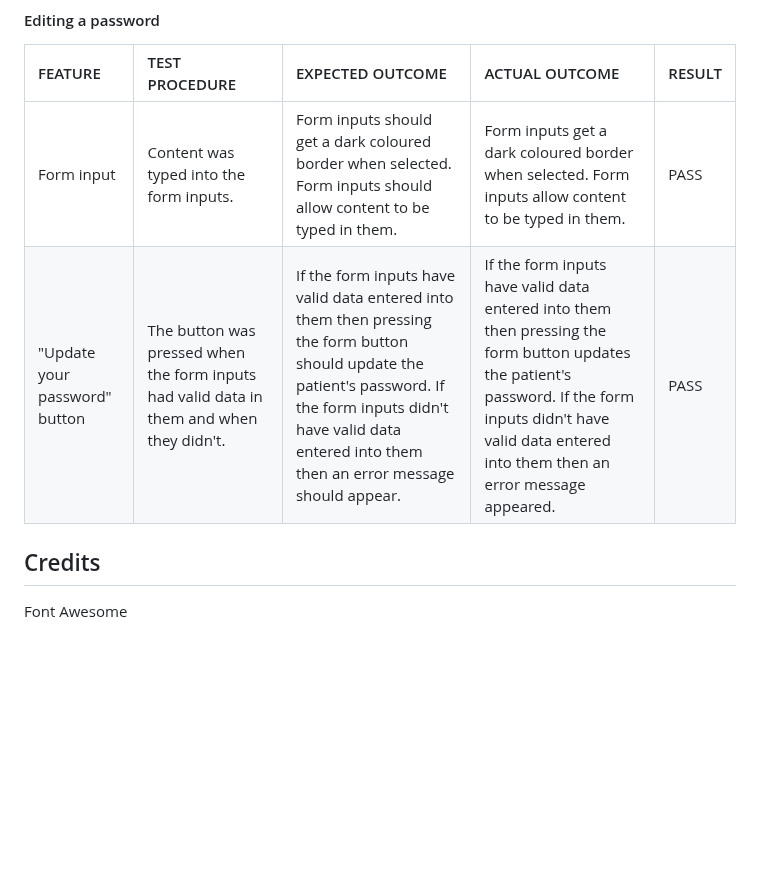
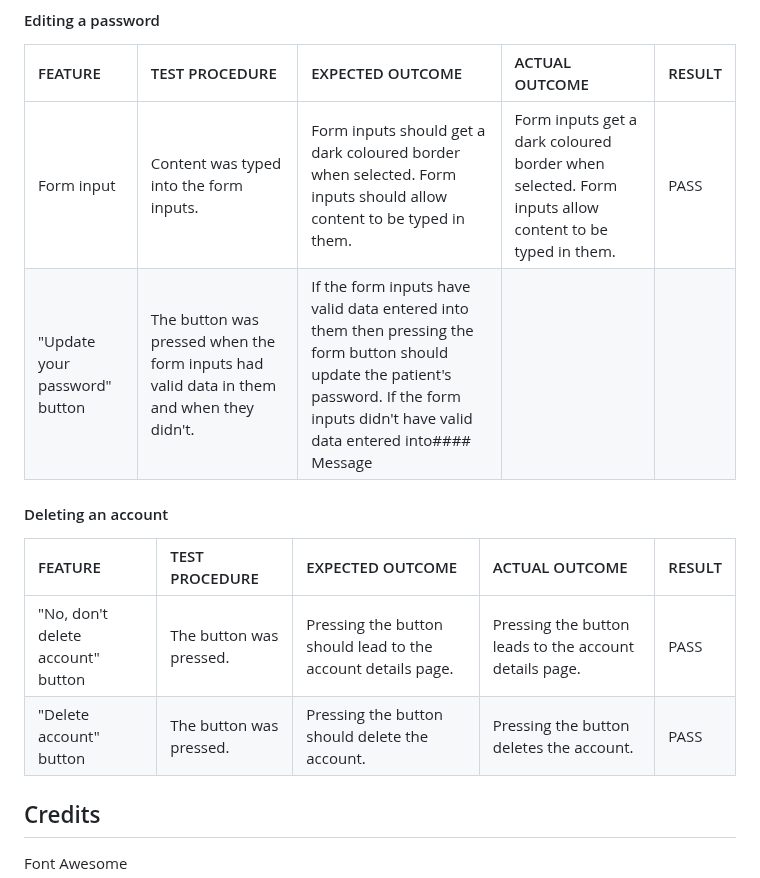
Before and after one commit to CatherineP37/Appointment-booker, a Markdown page: README.md, the part around the change. Rendered like a GitHub page; blank space fills up the shorter version.

Commit message:
Edit the "Deleting an account" table in the Testing section of README.md

```diff
--- a/README.md
+++ b/README.md
@@ -210,7 +210,14 @@ These are some of the wireframes made for the project
 | FEATURE            |TEST PROCEDURE             | EXPECTED OUTCOME                        | ACTUAL OUTCOME                       | RESULT  |
 | :--------            | :----------           | :----------                               | :-----------------                |:--------|
 |  Form input     | Content was typed into the form inputs. | Form inputs should get a dark coloured border when selected. Form inputs should allow content to be typed in them.|Form inputs get a dark coloured border when selected. Form inputs allow content to be typed in them.| PASS |
-|"Update your password" button|The button was pressed when the form inputs had valid data in them and when they didn't.|If the form inputs have valid data entered into them then pressing the form button should update the patient's password. If the form inputs didn't have valid data entered into them then an error message should appear.|If the form inputs have valid data entered into them then pressing the form button updates the patient's password. If the form inputs didn't have valid data entered into them then an error message appeared.|PASS|
+|"Update your password" button|The button was pressed when the form inputs had valid data in them and when they didn't.|If the form inputs have valid data entered into them then pressing the form button should update the patient's password. If the form inputs didn't have valid data entered into#### Message
+
+#### Deleting an account
+
+| FEATURE            |TEST PROCEDURE             | EXPECTED OUTCOME                        | ACTUAL OUTCOME                       | RESULT  |
+| :--------            | :----------           | :----------                               | :-----------------                |:--------|
+|"No, don't delete account" button | The button was pressed. |Pressing the button should lead to the account details page. |Pressing the button leads to the account details page.| PASS |
+|"Delete account" button|The button was pressed.|Pressing the button should delete the account.|Pressing the button deletes the account.|PASS|
 
 ## Credits
 
```
